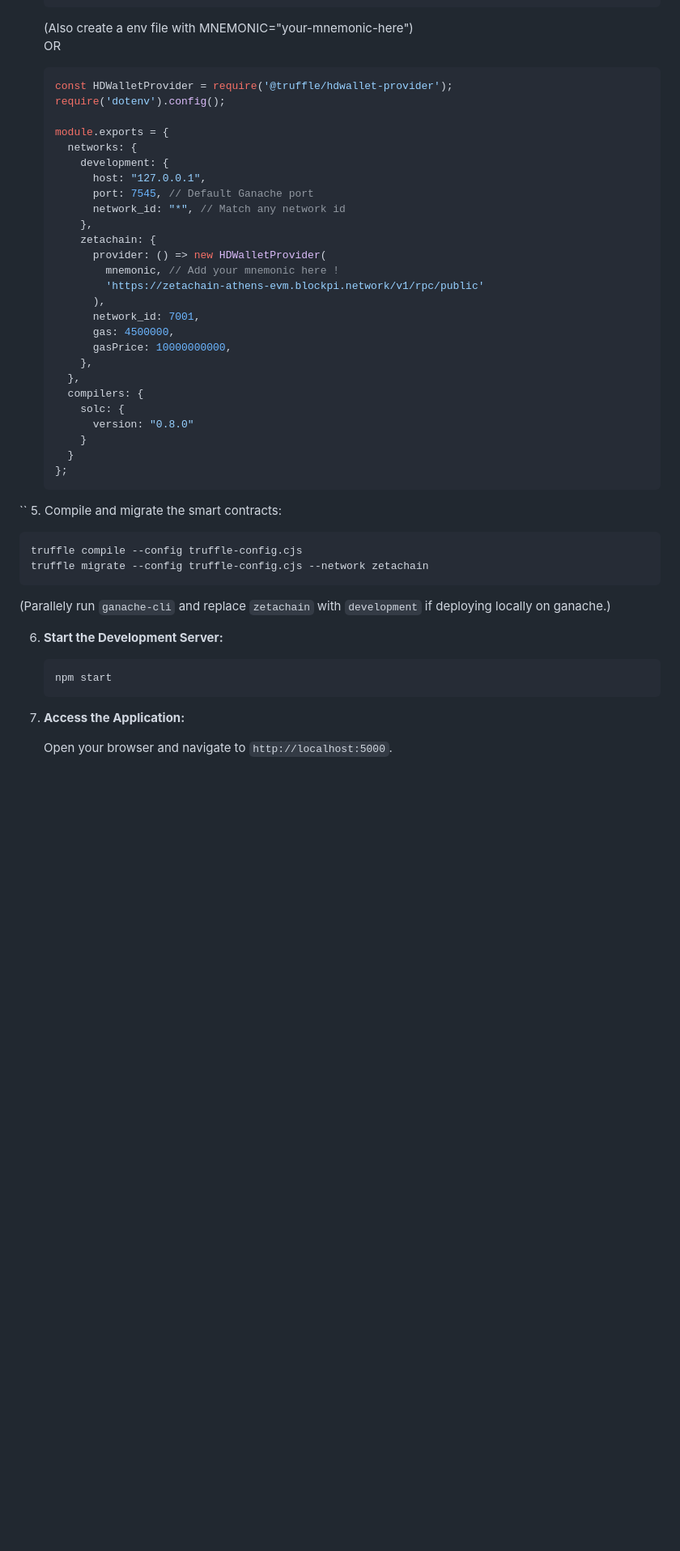
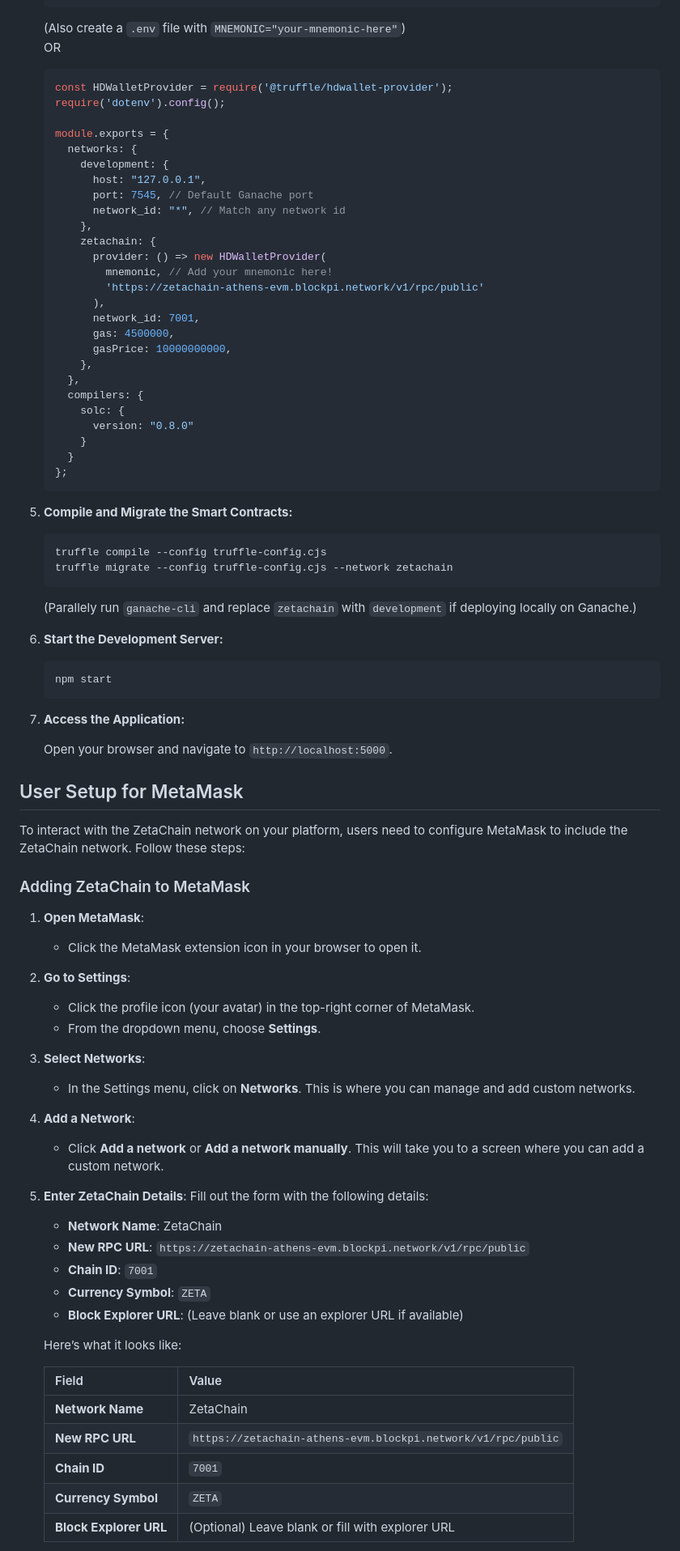
Before and after one commit to slashexx/kisansetu, a Markdown page: README.md, the part around one of its changes. Shown at 81% size. Drawn GitHub-style; blank space fills up the shorter version.

````diff
--- a/README.md
+++ b/README.md
@@ -80,7 +80,7 @@ Kisansetu is a comprehensive platform designed to facilitate assured contract fa
      }
    };
    ```
-   (Also create a env file with MNEMONIC="your-mnemonic-here") <br>
+   (Also create a `.env` file with `MNEMONIC="your-mnemonic-here"`) <br>
    OR <br>
    ```js
    const HDWalletProvider = require('@truffle/hdwallet-provider');
@@ -95,7 +95,7 @@ Kisansetu is a comprehensive platform designed to facilitate assured contract fa
        },
        zetachain: {
          provider: () => new HDWalletProvider(
-           mnemonic, // Add your mnemonic here !
+           mnemonic, // Add your mnemonic here!
            'https://zetachain-athens-evm.blockpi.network/v1/rpc/public'
          ),
          network_id: 7001,
@@ -109,15 +109,16 @@ Kisansetu is a comprehensive platform designed to facilitate assured contract fa
        }
      }
    };
-``
-5. Compile and migrate the smart contracts:
+   ```
+
+5. **Compile and Migrate the Smart Contracts:**
+
    ```bash
    truffle compile --config truffle-config.cjs
    truffle migrate --config truffle-config.cjs --network zetachain
    ```
 
-   (Parallely run `ganache-cli` and replace `zetachain` with `development` if deploying locally on ganache.)
-
+   (Parallely run `ganache-cli` and replace `zetachain` with `development` if deploying locally on Ganache.)
 
 6. **Start the Development Server:**
 
@@ -128,3 +129,42 @@ Kisansetu is a comprehensive platform designed to facilitate assured contract fa
 7. **Access the Application:**
 
    Open your browser and navigate to `http://localhost:5000`.
+
+## User Setup for MetaMask
+
+To interact with the ZetaChain network on your platform, users need to configure MetaMask to include the ZetaChain network. Follow these steps:
+
+### Adding ZetaChain to MetaMask
+
+1. **Open MetaMask**:
+   - Click the MetaMask extension icon in your browser to open it.
+
+2. **Go to Settings**:
+   - Click the profile icon (your avatar) in the top-right corner of MetaMask.
+   - From the dropdown menu, choose **Settings**.
+
+3. **Select Networks**:
+   - In the Settings menu, click on **Networks**. This is where you can manage and add custom networks.
+
+4. **Add a Network**:
+   - Click **Add a network** or **Add a network manually**. This will take you to a screen where you can add a custom network.
+
+5. **Enter ZetaChain Details**:
+   Fill out the form with the following details:
+
+   - **Network Name**: ZetaChain
+   - **New RPC URL**: `https://zetachain-athens-evm.blockpi.network/v1/rpc/public`
+   - **Chain ID**: `7001`
+   - **Currency Symbol**: `ZETA`
+   - **Block Explorer URL**: (Leave blank or use an explorer URL if available)
+
+   Here’s what it looks like:
+
+   | Field               | Value                                                          |
+   |---------------------|----------------------------------------------------------------|
+   | **Network Name**     | ZetaChain                                                     |
+   | **New RPC URL**      | `https://zetachain-athens-evm.blockpi.network/v1/rpc/public`   |
+   | **Chain ID**         | `7001`                                                        |
+   | **Currency Symbol**  | `ZETA`                                                        |
+   | **Block Explorer URL** | (Optional) Leave blank or fill with explorer URL |
+
````
Also changed, not shown: other parts of README.md (+5 -0 lines).
